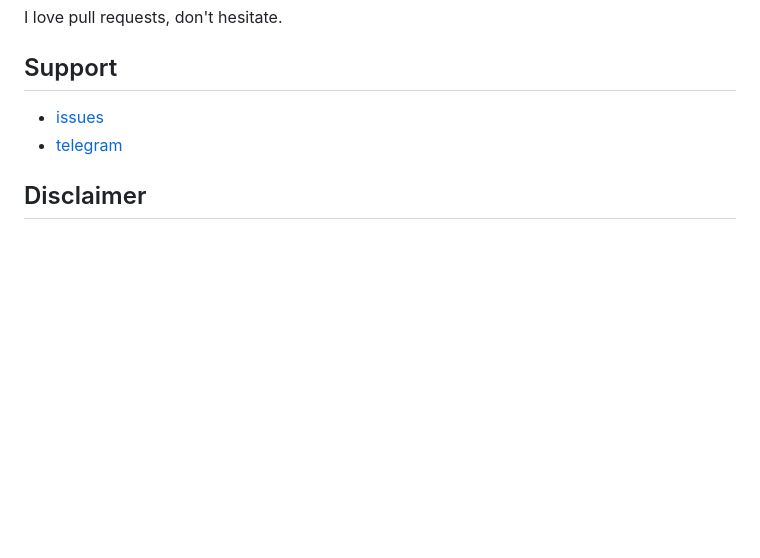
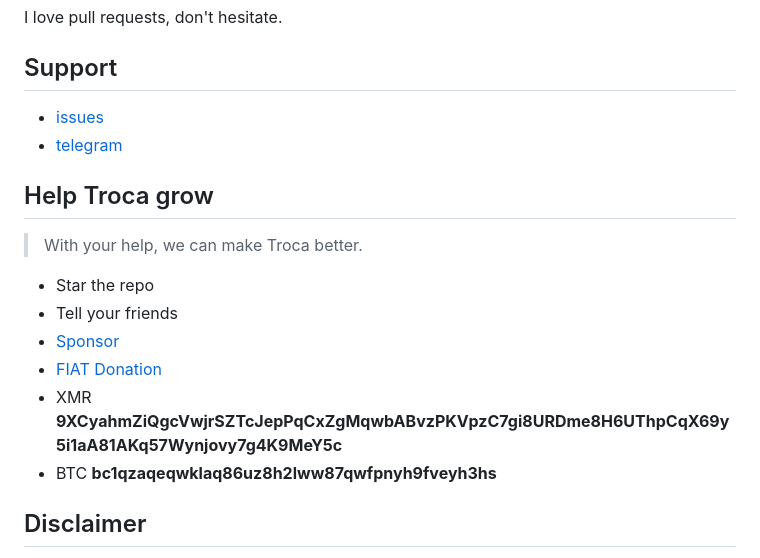
Before and after one commit to lfaoro/tswap, a Markdown page: README.md, the part around the change. GitHub-like rendering; blank space fills up the shorter version.

Commit message:
misc: add donation section to readme

```diff
--- a/README.md
+++ b/README.md
@@ -77,6 +77,17 @@ I love pull requests, don't hesitate.
 - [issues](https://github.com/lfaoro/troca/issues)
 - [telegram](https://t.me/trocaswap)
 
+## Help Troca grow
+
+> With your help, we can make Troca better.
+
+- Star the repo
+- Tell your friends
+- [Sponsor](https://github.com/sponsors/lfaoro)
+- [FIAT Donation](https://checkout.revolut.com/pay/7c8fae59-f65b-44de-9875-39dc014dc817)
+- XMR **9XCyahmZiQgcVwjrSZTcJepPqCxZgMqwbABvzPKVpzC7gi8URDme8H6UThpCqX69y5i1aA81AKq57Wynjovy7g4K9MeY5c**
+- BTC **bc1qzaqeqwklaq86uz8h2lww87qwfpnyh9fveyh3hs**
+
 ## Disclaimer
 
 I, Leonardo Faoro, provide a service (hereinafter referred to as "the Platform") that facilitates the swapping of crypto tokens by integrating third-party services. Please be aware of the following:
```
